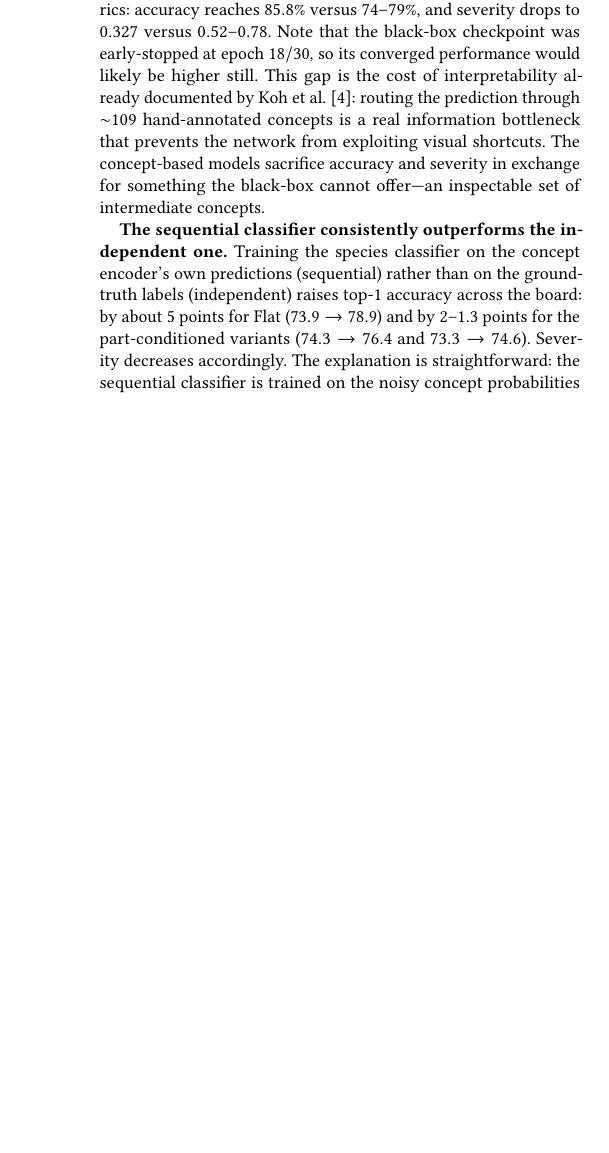
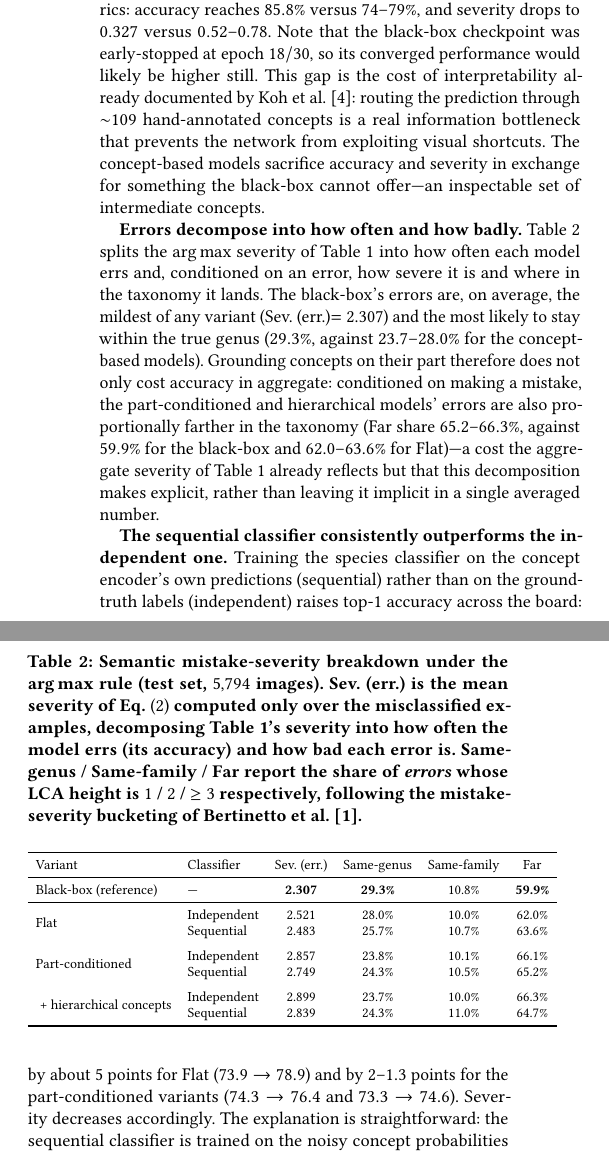
Before and after one commit to raciard/etai_paper, a LaTeX paper (main.tex, which reads sections/05-experiments.tex): part of one column of page 3 of 4 before the commit and two parts of the columns of page 3 of 4 after it, the two joined at a grey line, cut so that both start at the same text, the shorter picture padded with empty space. Compiled offline with pdfLaTeX.

Commit message:
Add semantic mistake-severity breakdown table (Sev. on errors, same-genus/family/far)
Decomposes Table 1's aggregate severity into how often each model errs
(accuracy) and how bad each error is (Sev. on errors) and where it lands in
the taxonomy, following Bertinetto et al.'s error-bucketing convention. Data
for all seven rows was already computed and cached from earlier evaluation
runs (data/processed/severity_evaluation_*.json), not re-derived.

```diff
--- a/sections/05-experiments.tex
+++ b/sections/05-experiments.tex
@@ -51,6 +52,53 @@ information bottleneck that prevents the network from exploiting visual shortcut
 The concept-based models sacrifice accuracy and severity in exchange for
 something the black-box cannot offer---an inspectable set of intermediate
 concepts.
+
+\begin{table}[h]
+  \centering
+  \footnotesize
+  \setlength{\tabcolsep}{4pt}
+  \caption{Semantic mistake-severity breakdown under the arg\,max rule (test set,
+  $5{,}794$ images). Sev.\ (err.) is the mean severity of Eq.~\eqref{eq:sev}
+  computed only over the misclassified examples, decomposing Table~\ref{tab:results}'s
+  severity into how often the model errs (its accuracy) and how bad each error is.
+  Same-genus / Same-family / Far report the share of \emph{errors} whose LCA height
+  is $1$ / $2$ / $\geq 3$ respectively, following the mistake-severity bucketing of
+  \citet{bertinetto2020making}.}
+  \label{tab:severity-breakdown}
+  \begin{tabular}{llcccc}
+    \toprule
+    Variant & Classifier & Sev.\ (err.) & Same-genus & Same-family & Far \\
+    \midrule
+    Black-box (reference) & --- & \textbf{2.307} & \textbf{29.3\%} & 10.8\% & \textbf{59.9\%} \\
+    \midrule
+    \multirow{2}{*}{Flat}
+      & Independent & 2.521 & 28.0\% & 10.0\% & 62.0\% \\
+      & Sequential  & 2.483 & 25.7\% & 10.7\% & 63.6\% \\
+    \addlinespace
+    \multirow{2}{*}{Part-conditioned}
+      & Independent & 2.857 & 23.8\% & 10.1\% & 66.1\% \\
+      & Sequential  & 2.749 & 24.3\% & 10.5\% & 65.2\% \\
+    \addlinespace
+    \multirow{2}{*}{\;+ hierarchical concepts}
+      & Independent & 2.899 & 23.7\% & 10.0\% & 66.3\% \\
+      & Sequential  & 2.839 & 24.3\% & 11.0\% & 64.7\% \\
+    \bottomrule
+  \end{tabular}
+\end{table}
+
+\textbf{Errors decompose into how often and how badly.} Table~\ref{tab:severity-breakdown}
+splits the arg\,max severity of Table~\ref{tab:results} into how often each model
+errs and, conditioned on an error, how severe it is and where in the taxonomy it
+lands. The black-box's errors are, on average, the mildest of any variant
+(Sev.\ (err.)$=2.307$) and the most likely to stay within the true genus
+($29.3\%$, against $23.7$--$28.0\%$ for the concept-based models). Grounding
+concepts on their part therefore does not only cost accuracy in aggregate:
+conditioned on making a mistake, the part-conditioned and hierarchical models'
+errors are also proportionally farther in the taxonomy (Far share
+$65.2$--$66.3\%$, against $59.9\%$ for the black-box and $62.0$--$63.6\%$ for
+Flat)---a cost the aggregate severity of Table~\ref{tab:results} already reflects
+but that this decomposition makes explicit, rather than leaving it implicit in a
+single averaged number.
 
 \textbf{The sequential classifier consistently outperforms the independent one.}
 Training the species classifier on the concept encoder's own predictions
```
Also changed, not shown: sections/05-experiments.tex (5 more changed lines).
